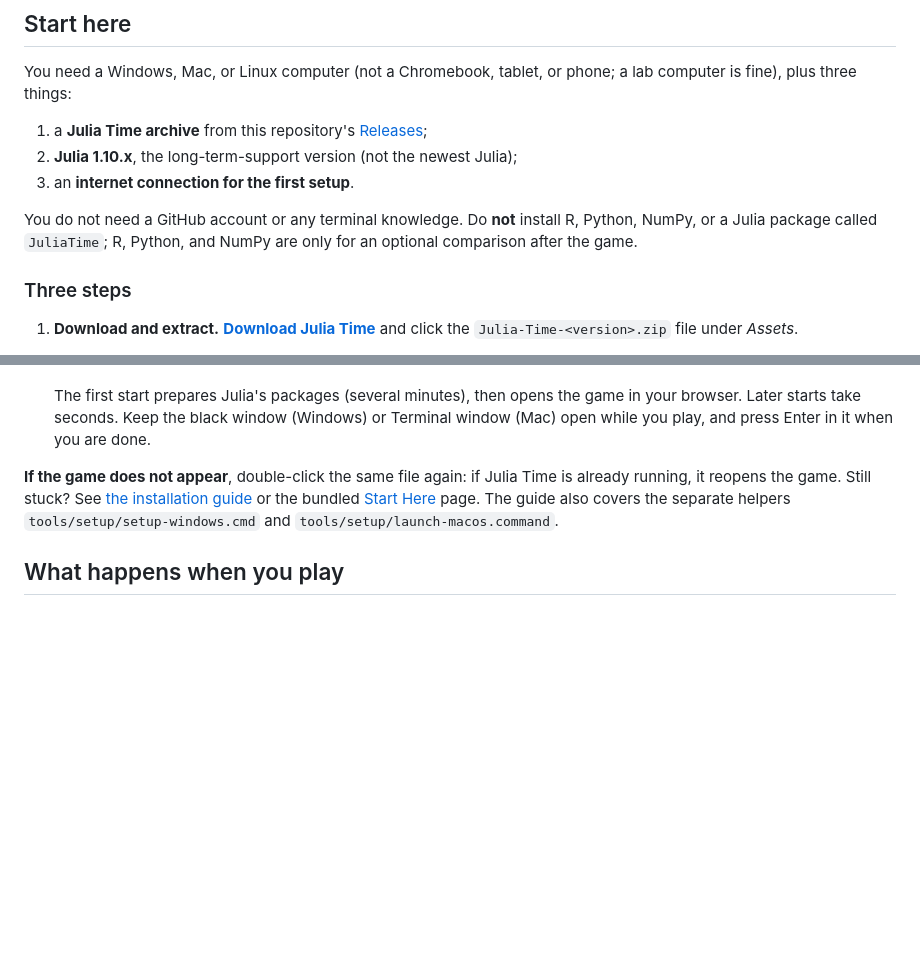
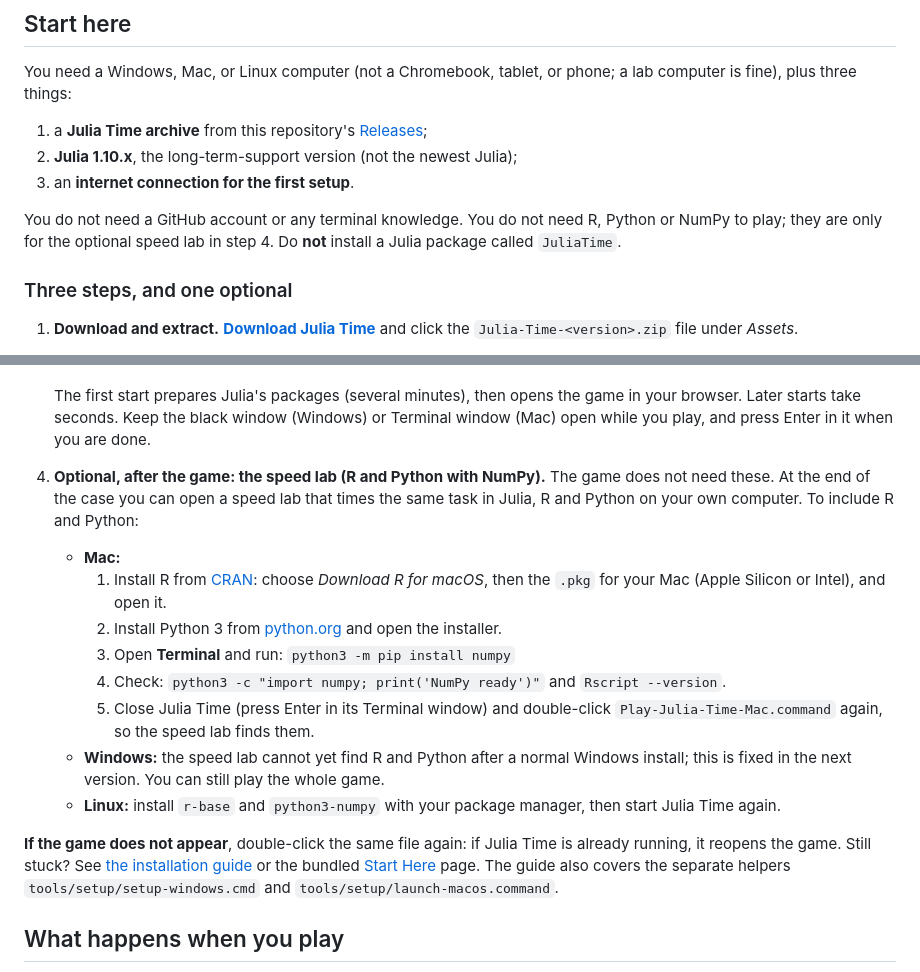
Before and after one commit to itchyshin/Julia-Time, a Markdown page: README.md, 2 parts joined by grey strips. GitHub-like rendering; blank space fills up the shorter version.

Commit message:
README: an optional fourth step for the speed lab (R, Python and NumPy)
README-only update on top of the v0.2.5 release; the game and the v0.2.5
ZIP are unchanged.

Co-Authored-By: Claude Opus 5.5 (1M context) <noreply@anthropic.com>

```diff
--- a/README.md
+++ b/README.md
@@ -20,10 +20,10 @@ a lab computer is fine), plus three things:
 3. an **internet connection for the first setup**.
 
 You do not need a GitHub account or any terminal knowledge.
-Do **not** install R, Python, NumPy, or a Julia package called `JuliaTime`; R,
-Python, and NumPy are only for an optional comparison after the game.
+You do not need R, Python or NumPy to play; they are only for the optional speed lab
+in step 4. Do **not** install a Julia package called `JuliaTime`.
 
-### Three steps
+### Three steps, and one optional
 
 1. **Download and extract.** [**Download Julia Time**](https://github.com/itchyshin/Julia-Time/releases/latest)
    and click the `Julia-Time-<version>.zip` file under *Assets*.
@@ -56,6 +56,23 @@ Python, and NumPy are only for an optional comparison after the game.
    The first start prepares Julia's packages (several minutes), then opens the game in
    your browser. Later starts take seconds. Keep the black window (Windows) or Terminal
    window (Mac) open while you play, and press Enter in it when you are done.
+
+4. **Optional, after the game: the speed lab (R and Python with NumPy).** The game
+   does not need these. At the end of the case you can open a speed lab that times the
+   same task in Julia, R and Python on your own computer. To include R and Python:
+   - **Mac:**
+     1. Install R from [CRAN](https://cloud.r-project.org/): choose *Download R for
+        macOS*, then the `.pkg` for your Mac (Apple Silicon or Intel), and open it.
+     2. Install Python 3 from [python.org](https://www.python.org/downloads/macos/)
+        and open the installer.
+     3. Open **Terminal** and run: `python3 -m pip install numpy`
+     4. Check: `python3 -c "import numpy; print('NumPy ready')"` and `Rscript --version`.
+     5. Close Julia Time (press Enter in its Terminal window) and double-click
+        `Play-Julia-Time-Mac.command` again, so the speed lab finds them.
+   - **Windows:** the speed lab cannot yet find R and Python after a normal Windows
+     install; this is fixed in the next version. You can still play the whole game.
+   - **Linux:** install `r-base` and `python3-numpy` with your package manager, then
+     start Julia Time again.
 
 **If the game does not appear**, double-click the same file again: if Julia Time is
 already running, it reopens the game. Still stuck? See
```
